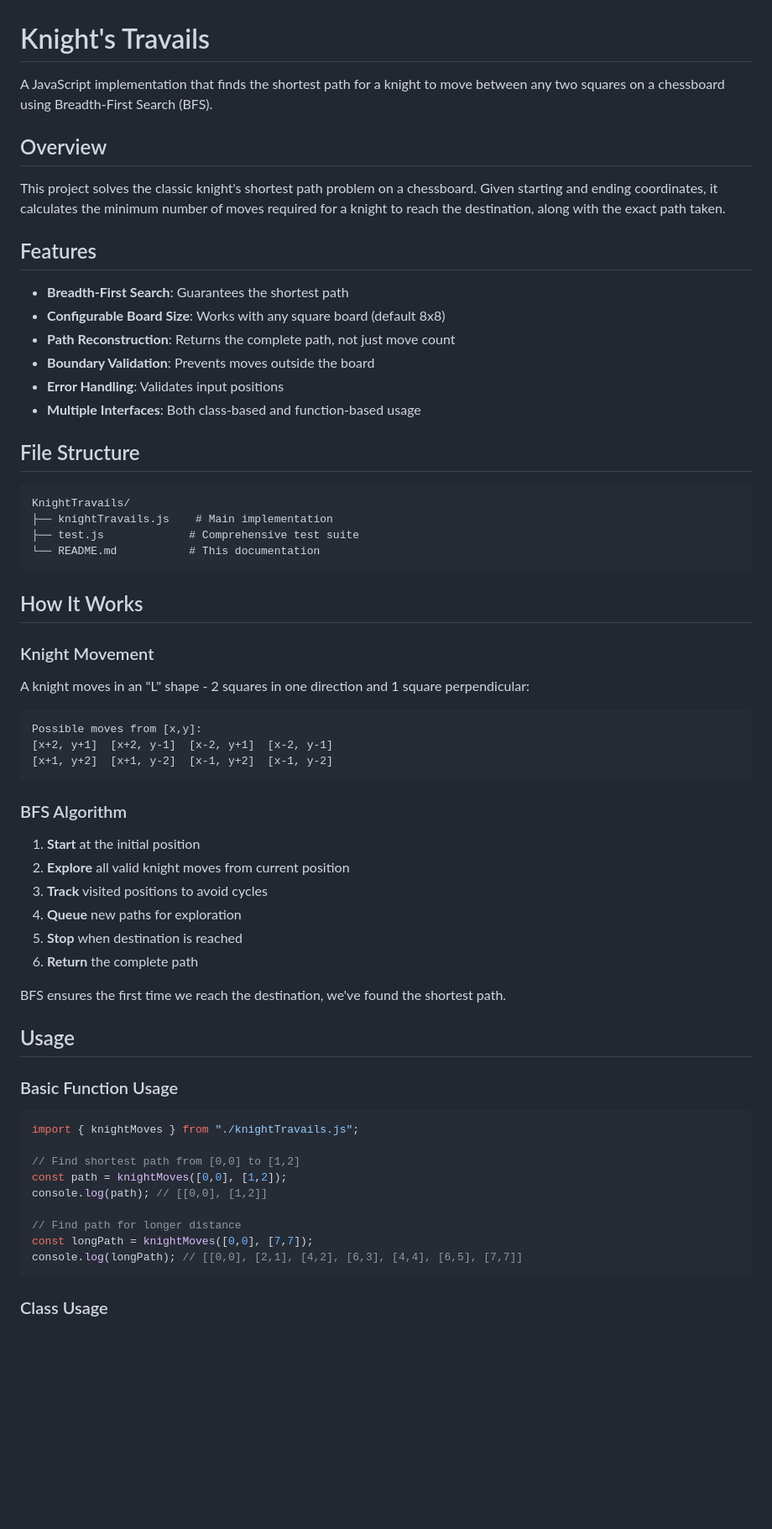
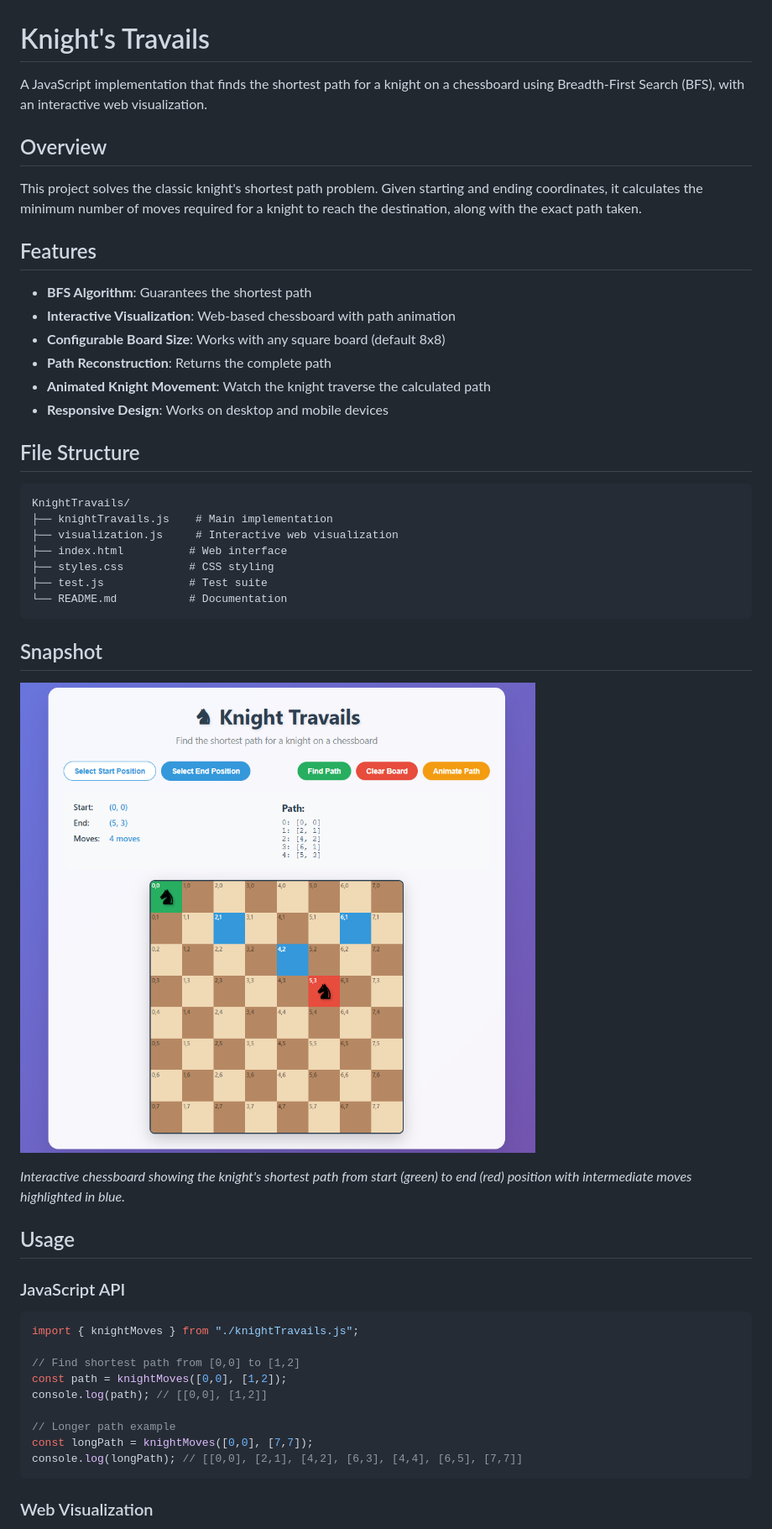
Before and after one commit to EmreKaplan67/knight-travails-odin, a Markdown page: README.md, the part around the change printed below. Shown: that part at 84% size. Drawn GitHub-style; pictures changed too: KnightTravails.png (added); blank space fills up the shorter version.

````diff
--- a/README.md
+++ b/README.md
@@ -1,52 +1,41 @@
 # Knight's Travails
 
-A JavaScript implementation that finds the shortest path for a knight to move between any two squares on a chessboard using Breadth-First Search (BFS).
+A JavaScript implementation that finds the shortest path for a knight on a chessboard using Breadth-First Search (BFS), with an interactive web visualization.
 
 ## Overview
 
-This project solves the classic knight's shortest path problem on a chessboard. Given starting and ending coordinates, it calculates the minimum number of moves required for a knight to reach the destination, along with the exact path taken.
+This project solves the classic knight's shortest path problem. Given starting and ending coordinates, it calculates the minimum number of moves required for a knight to reach the destination, along with the exact path taken.
 
 ## Features
 
-- **Breadth-First Search**: Guarantees the shortest path
+- **BFS Algorithm**: Guarantees the shortest path
+- **Interactive Visualization**: Web-based chessboard with path animation
 - **Configurable Board Size**: Works with any square board (default 8x8)
-- **Path Reconstruction**: Returns the complete path, not just move count
-- **Boundary Validation**: Prevents moves outside the board
-- **Error Handling**: Validates input positions
-- **Multiple Interfaces**: Both class-based and function-based usage
+- **Path Reconstruction**: Returns the complete path
+- **Animated Knight Movement**: Watch the knight traverse the calculated path
+- **Responsive Design**: Works on desktop and mobile devices
 
 ## File Structure
 
 ```
 KnightTravails/
 ├── knightTravails.js    # Main implementation
-├── test.js             # Comprehensive test suite
-└── README.md           # This documentation
+├── visualization.js     # Interactive web visualization
+├── index.html          # Web interface
+├── styles.css          # CSS styling
+├── test.js             # Test suite
+└── README.md           # Documentation
 ```
 
-## How It Works
+## Snapshot
 
-### Knight Movement
-A knight moves in an "L" shape - 2 squares in one direction and 1 square perpendicular:
-```
-Possible moves from [x,y]:
-[x+2, y+1]  [x+2, y-1]  [x-2, y+1]  [x-2, y-1]
-[x+1, y+2]  [x+1, y-2]  [x-1, y+2]  [x-1, y-2]
-```
+![Knight Travails Visualization](./KnightTravails.png)
 
-### BFS Algorithm
-1. **Start** at the initial position
-2. **Explore** all valid knight moves from current position
-3. **Track** visited positions to avoid cycles
-4. **Queue** new paths for exploration
-5. **Stop** when destination is reached
-6. **Return** the complete path
-
-BFS ensures the first time we reach the destination, we've found the shortest path.
+*Interactive chessboard showing the knight's shortest path from start (green) to end (red) position with intermediate moves highlighted in blue.*
 
 ## Usage
 
-### Basic Function Usage
+### JavaScript API
 
 ```javascript
 import { knightMoves } from "./knightTravails.js";
@@ -55,10 +44,10 @@ import { knightMoves } from "./knightTravails.js";
 const path = knightMoves([0,0], [1,2]);
 console.log(path); // [[0,0], [1,2]]
 
-// Find path for longer distance
+// Longer path example
 const longPath = knightMoves([0,0], [7,7]);
 console.log(longPath); // [[0,0], [2,1], [4,2], [6,3], [4,4], [6,5], [7,7]]
 ```
 
-### Class Usage
+### Web Visualization
 
````
Also changed, not shown: other parts of README.md (+29 -100 lines), 3 other files.
